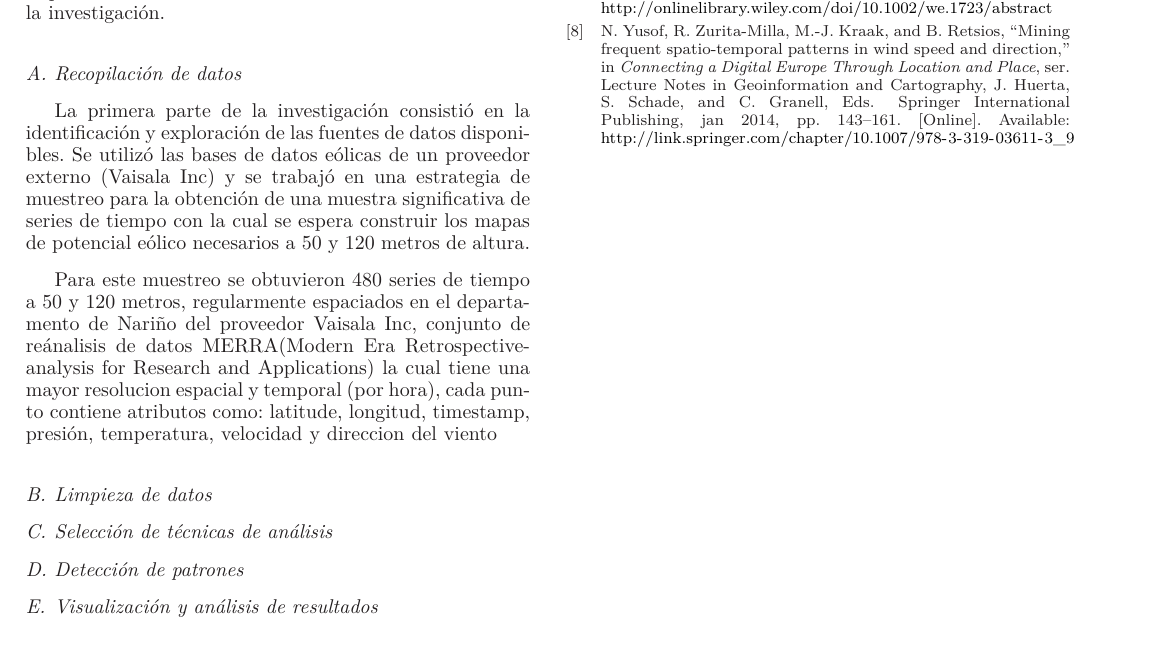
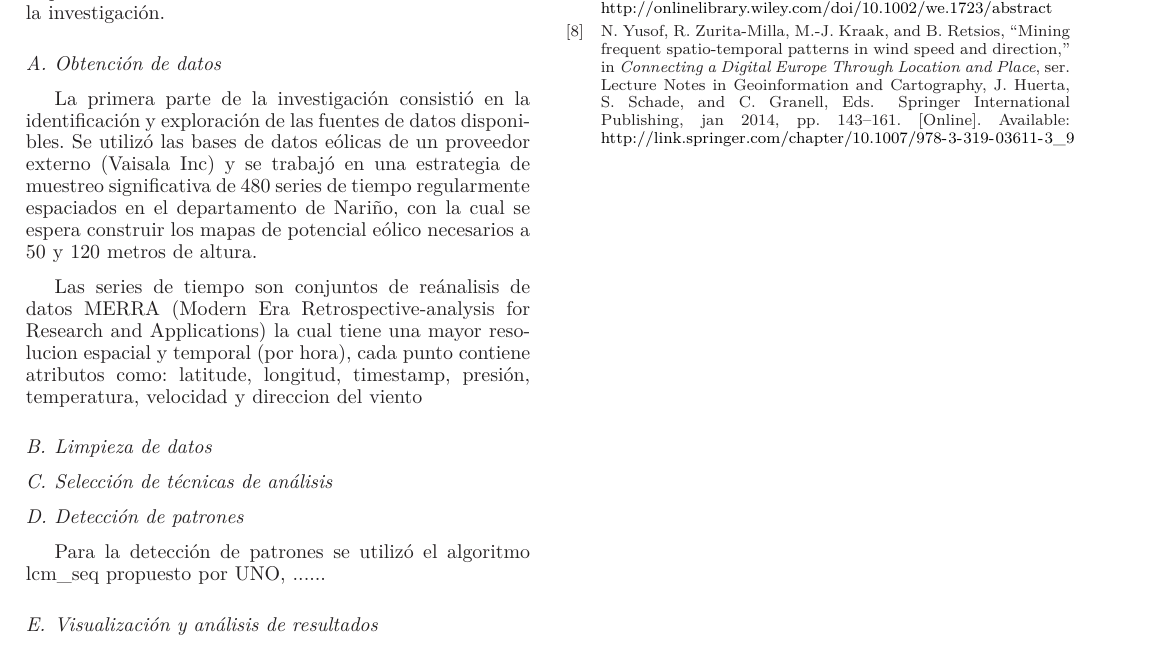
Before and after one commit to poldrosky/alternar, a LaTeX paper (reports/paperWind/main.tex, which reads reports/paperWind/metodology.tex): part of page 2 of 2, cut so that both start at the same text. Compiled offline with LaTeX, dvips and Ghostscript.

Commit message:
paperWind

```diff
--- a/reports/paperWind/metodology.tex
+++ b/reports/paperWind/metodology.tex
@@ -22,26 +22,27 @@ La interpretación de los resultados se plasmará en un reporte de investigació
 como base para la publicación de un artículo científico como resultado de la
 investigación.
 
-\subsection{Recopilación de datos}
+\subsection{Obtención de datos}
 
 La primera parte de la investigación consistió en la identificación y exploración
  de las fuentes de datos disponibles. Se utilizó las
 bases de datos eólicas de un proveedor externo (Vaisala Inc) y se trabajó
-en una estrategia de muestreo para la obtención de una muestra significativa de
-series de tiempo con la cual se espera construir los mapas de potencial eólico
+en una estrategia de muestreo significativa de
+480 series de tiempo regularmente espaciados en el departamento de Nariño,
+con la cual se espera construir los mapas de potencial eólico
 necesarios a 50 y 120 metros de altura.
 
-Para este muestreo se obtuvieron 480 series de tiempo a 50 y 120 metros, regularmente
-espaciados en el departamento de Nariño del proveedor Vaisala Inc, conjunto de reánalisis de datos MERRA(Modern Era Retrospective-analysis for Research and Applications) la cual
+Las series de tiempo son conjuntos de reánalisis de datos MERRA (Modern Era Retrospective-analysis for Research and Applications) la cual
 tiene una mayor resolucion espacial y temporal (por hora), cada punto contiene
 atributos como: latitude, longitud, timestamp, presión, temperatura, velocidad y direccion del viento
 
+\subsection{Limpieza de datos}
 
-
-\subsection{Limpieza de datos}
 
 \subsection{Selección de técnicas de análisis}
 
 \subsection{Detección de patrones}
 
+Para la detección de patrones se utilizó el algoritmo lcm\_seq propuesto por UNO, ......
+
 \subsection{Visualización y análisis de resultados}
```
Also changed, not shown: reports/paperWind/main.tex (+1 -1 lines).
